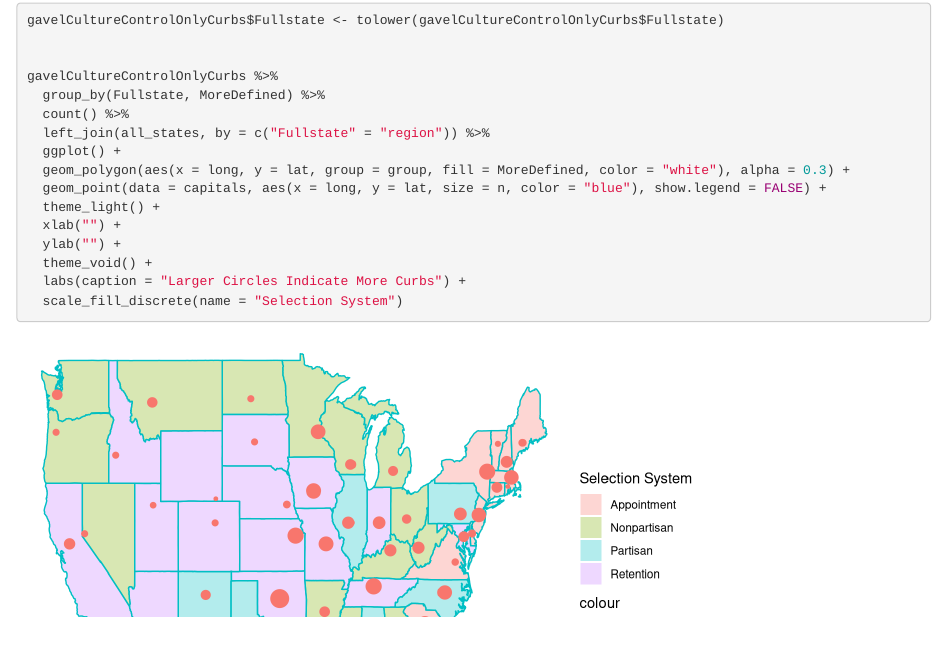
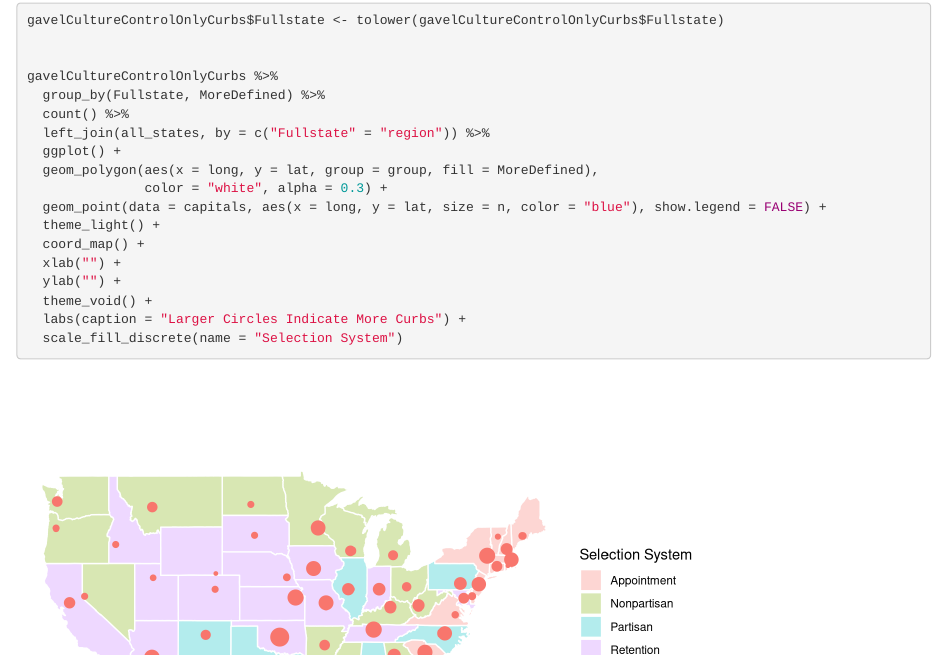
Before and after one commit to rgardiner90/court_curbing, an R Markdown document (Data Manipulation and EDA.Rmd): the page in a window 1100 px wide, from 3110 px down. Rendered offline with R 4.5, knitr and Pandoc, with nearby package versions; code that draws random numbers runs with fixed seeds of ours.

Commit message:
fixed color and added coord_map()

```diff
--- a/Data Manipulation and EDA.Rmd
+++ b/Data Manipulation and EDA.Rmd
@@ -451,9 +451,11 @@ gavelCultureControlOnlyCurbs %>%
   count() %>%
   left_join(all_states, by = c("Fullstate" = "region")) %>%
   ggplot() +
-  geom_polygon(aes(x = long, y = lat, group = group, fill = MoreDefined, color = "white"), alpha = 0.3) +
+  geom_polygon(aes(x = long, y = lat, group = group, fill = MoreDefined),
+               color = "white", alpha = 0.3) +
   geom_point(data = capitals, aes(x = long, y = lat, size = n, color = "blue"), show.legend = FALSE) +
   theme_light() +
+  coord_map() +
   xlab("") +
   ylab("") +
   theme_void() +
```
